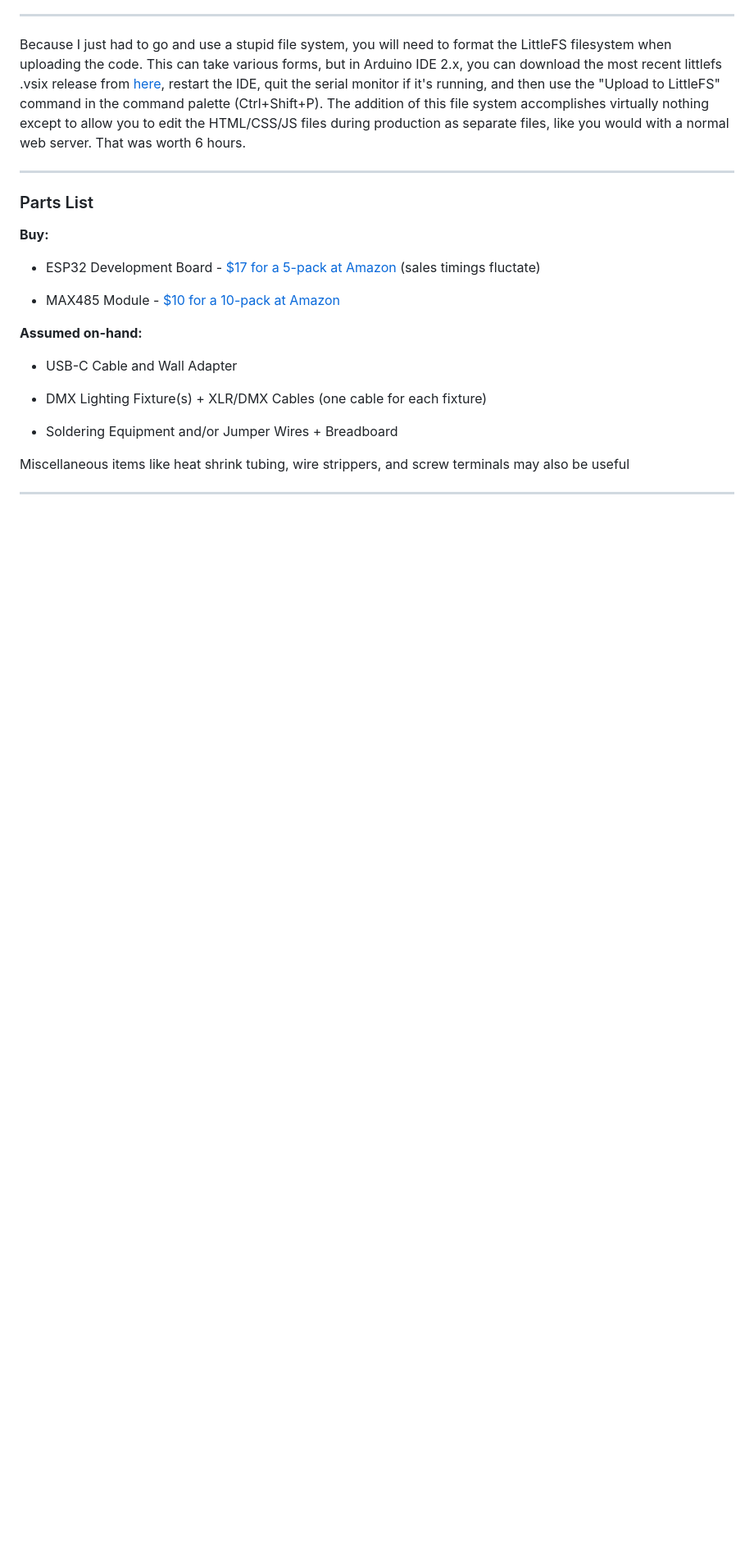
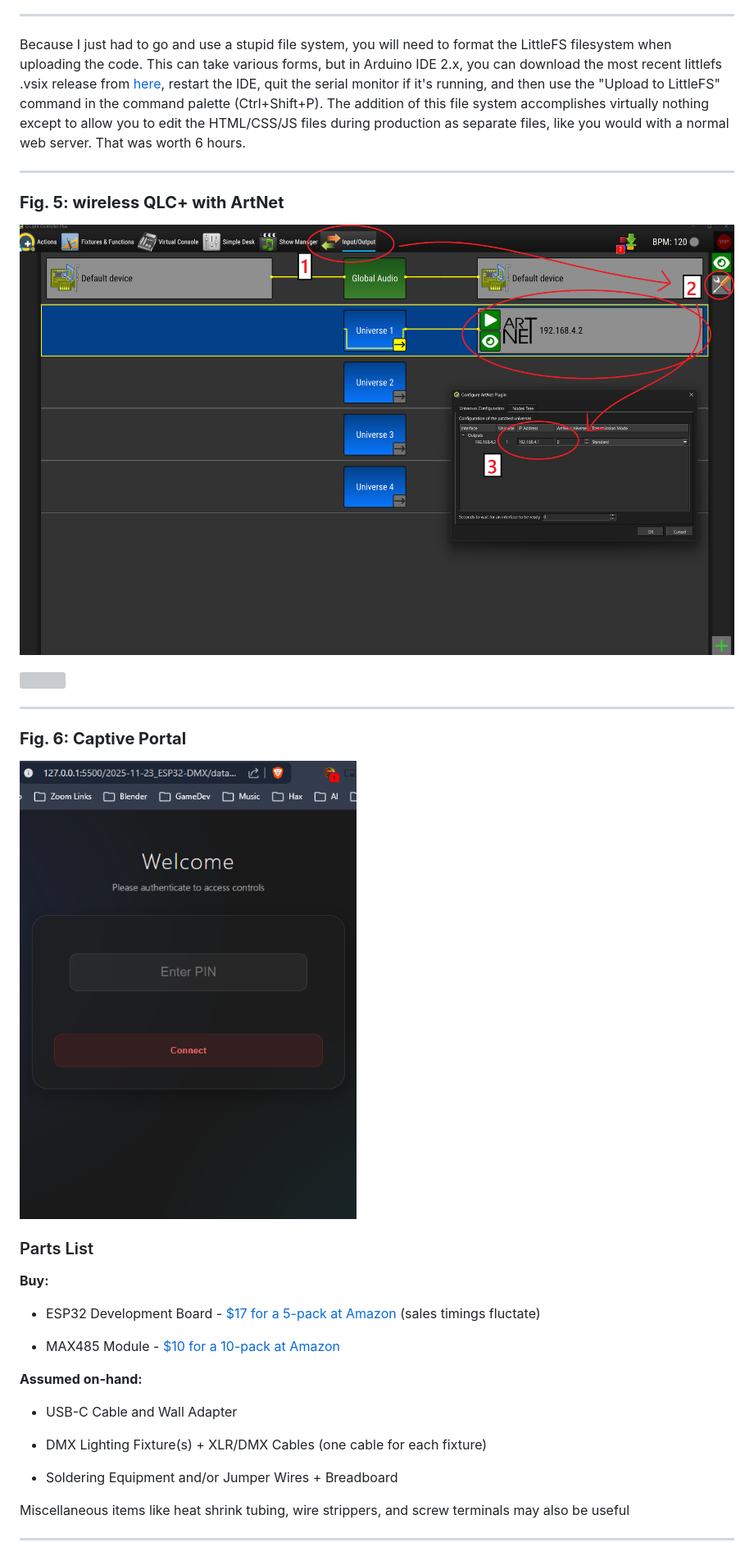
Before and after one commit to frkatona/ESP32_DMX, a Markdown page: readme.md, the part around the change printed below. Shown: that part at 82% size. Drawn GitHub-style; pictures changed too: images/QLC-screenshot.png (added), images/captivePortal.png (added); blank space fills up the shorter version; grey boxes are pictures that could not be loaded.

Commit message:
updated artnet with captive portal, verified working with QLC controls though my model of fixture seems missing from the software for precise control

```diff
--- a/readme.md
+++ b/readme.md
@@ -67,6 +67,19 @@ Bear in mind that for multiple fixtures, each will need its own DMX address set
 Because I just had to go and use a stupid file system, you will need to format the LittleFS filesystem when uploading the code.  This can take various forms, but in Arduino IDE 2.x, you can download the most recent littlefs .vsix release from [here](https://github.com/earlephilhower/arduino-littlefs-upload/releases), restart the IDE, quit the serial monitor if it's running, and then use the "Upload to LittleFS" command in the command palette (Ctrl+Shift+P).  The addition of this file system accomplishes virtually nothing except to allow you to edit the HTML/CSS/JS files during production as separate files, like you would with a normal web server. That was worth 6 hours.
 
 ---
+
+### **Fig. 5: wireless QLC+ with ArtNet**
+
+
+![QLC](images/QLC-screenshot.png)
+
+<img src="wireless-customWebpage.webp" width="640" />
+
+---
+
+### **Fig. 6: Captive Portal**
+
+![captive portal](images/captivePortal.png)
 
 ### Parts List
 
```
Also changed, not shown: other parts of readme.md (+3 -5 lines), 5 other files.
